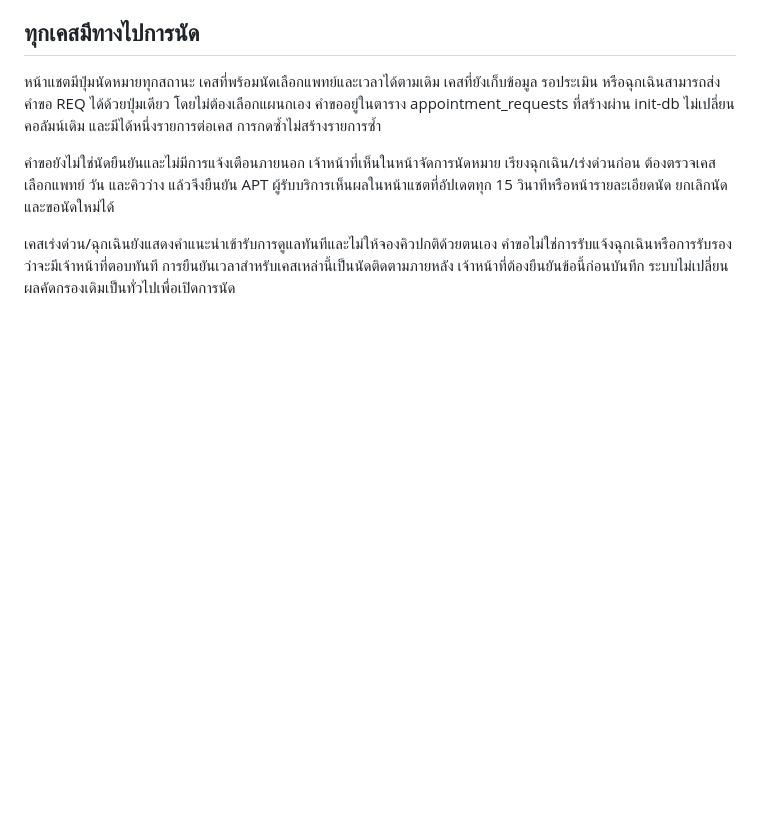
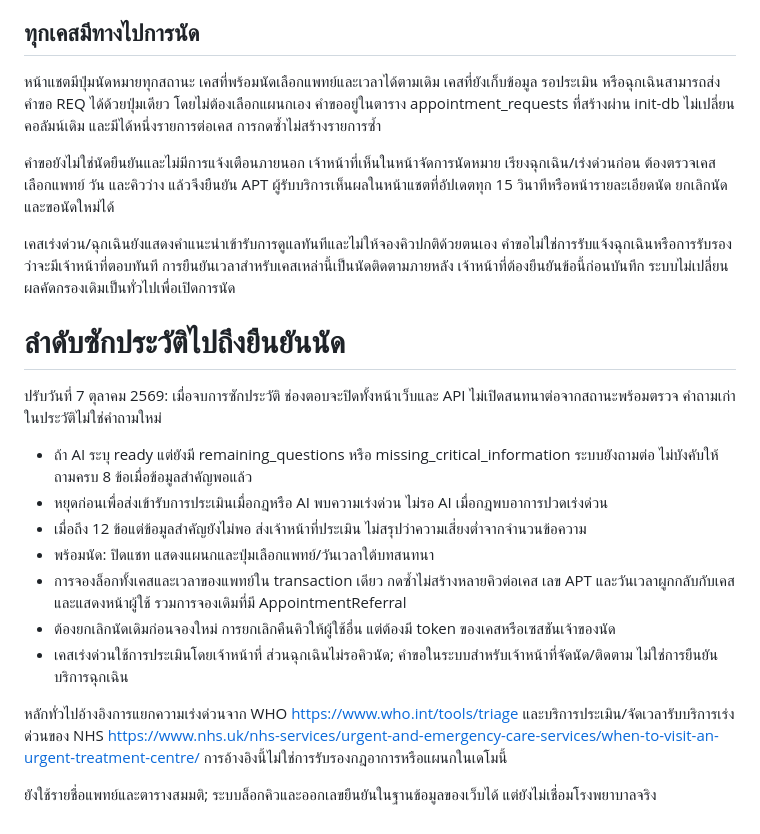
Before and after one commit to Pannatornn/MOPROMKUI_coppy, a Markdown page: docs/APPOINTMENT_ROUTING_TH.md, the part around the change. Rendered like a GitHub page; blank space fills up the shorter version.

Commit message:
Complete triage and confirmed booking: docs/APPOINTMENT_ROUTING_TH.md

```diff
--- a/docs/APPOINTMENT_ROUTING_TH.md
+++ b/docs/APPOINTMENT_ROUTING_TH.md
@@ -39,3 +39,18 @@
 คำขอยังไม่ใช่นัดยืนยันและไม่มีการแจ้งเตือนภายนอก เจ้าหน้าที่เห็นในหน้าจัดการนัดหมาย เรียงฉุกเฉิน/เร่งด่วนก่อน ต้องตรวจเคส เลือกแพทย์ วัน และคิวว่าง แล้วจึงยืนยัน APT ผู้รับบริการเห็นผลในหน้าแชตที่อัปเดตทุก 15 วินาทีหรือหน้ารายละเอียดนัด ยกเลิกนัดและขอนัดใหม่ได้
 
 เคสเร่งด่วน/ฉุกเฉินยังแสดงคำแนะนำเข้ารับการดูแลทันทีและไม่ให้จองคิวปกติด้วยตนเอง คำขอไม่ใช่การรับแจ้งฉุกเฉินหรือการรับรองว่าจะมีเจ้าหน้าที่ตอบทันที การยืนยันเวลาสำหรับเคสเหล่านี้เป็นนัดติดตามภายหลัง เจ้าหน้าที่ต้องยืนยันข้อนี้ก่อนบันทึก ระบบไม่เปลี่ยนผลคัดกรองเดิมเป็นทั่วไปเพื่อเปิดการนัด
+# ลำดับซักประวัติไปถึงยืนยันนัด
+
+ปรับวันที่ 7 ตุลาคม 2569: เมื่อจบการซักประวัติ ช่องตอบจะปิดทั้งหน้าเว็บและ API ไม่เปิดสนทนาต่อจากสถานะพร้อมตรวจ คำถามเก่าในประวัติไม่ใช่คำถามใหม่
+
+- ถ้า AI ระบุ ready แต่ยังมี remaining_questions หรือ missing_critical_information ระบบยังถามต่อ ไม่บังคับให้ถามครบ 8 ข้อเมื่อข้อมูลสำคัญพอแล้ว
+- หยุดก่อนเพื่อส่งเข้ารับการประเมินเมื่อกฎหรือ AI พบความเร่งด่วน ไม่รอ AI เมื่อกฎพบอาการปวดเร่งด่วน
+- เมื่อถึง 12 ข้อแต่ข้อมูลสำคัญยังไม่พอ ส่งเจ้าหน้าที่ประเมิน ไม่สรุปว่าความเสี่ยงต่ำจากจำนวนข้อความ
+- พร้อมนัด: ปิดแชท แสดงแผนกและปุ่มเลือกแพทย์/วันเวลาใต้บทสนทนา
+- การจองล็อกทั้งเคสและเวลาของแพทย์ใน transaction เดียว กดซ้ำไม่สร้างหลายคิวต่อเคส เลข APT และวันเวลาผูกกลับกับเคสและแสดงหน้าผู้ใช้ รวมการจองเดิมที่มี AppointmentReferral
+- ต้องยกเลิกนัดเดิมก่อนจองใหม่ การยกเลิกคืนคิวให้ผู้ใช้อื่น แต่ต้องมี token ของเคสหรือเซสชันเจ้าของนัด
+- เคสเร่งด่วนใช้การประเมินโดยเจ้าหน้าที่ ส่วนฉุกเฉินไม่รอคิวนัด; คำขอในระบบสำหรับเจ้าหน้าที่จัดนัด/ติดตาม ไม่ใช่การยืนยันบริการฉุกเฉิน
+
+หลักทั่วไปอ้างอิงการแยกความเร่งด่วนจาก WHO https://www.who.int/tools/triage และบริการประเมิน/จัดเวลารับบริการเร่งด่วนของ NHS https://www.nhs.uk/nhs-services/urgent-and-emergency-care-services/when-to-visit-an-urgent-treatment-centre/ การอ้างอิงนี้ไม่ใช่การรับรองกฎอาการหรือแผนกในเดโมนี้
+
+ยังใช้รายชื่อแพทย์และตารางสมมติ; ระบบล็อกคิวและออกเลขยืนยันในฐานข้อมูลของเว็บได้ แต่ยังไม่เชื่อมโรงพยาบาลจริง
```
